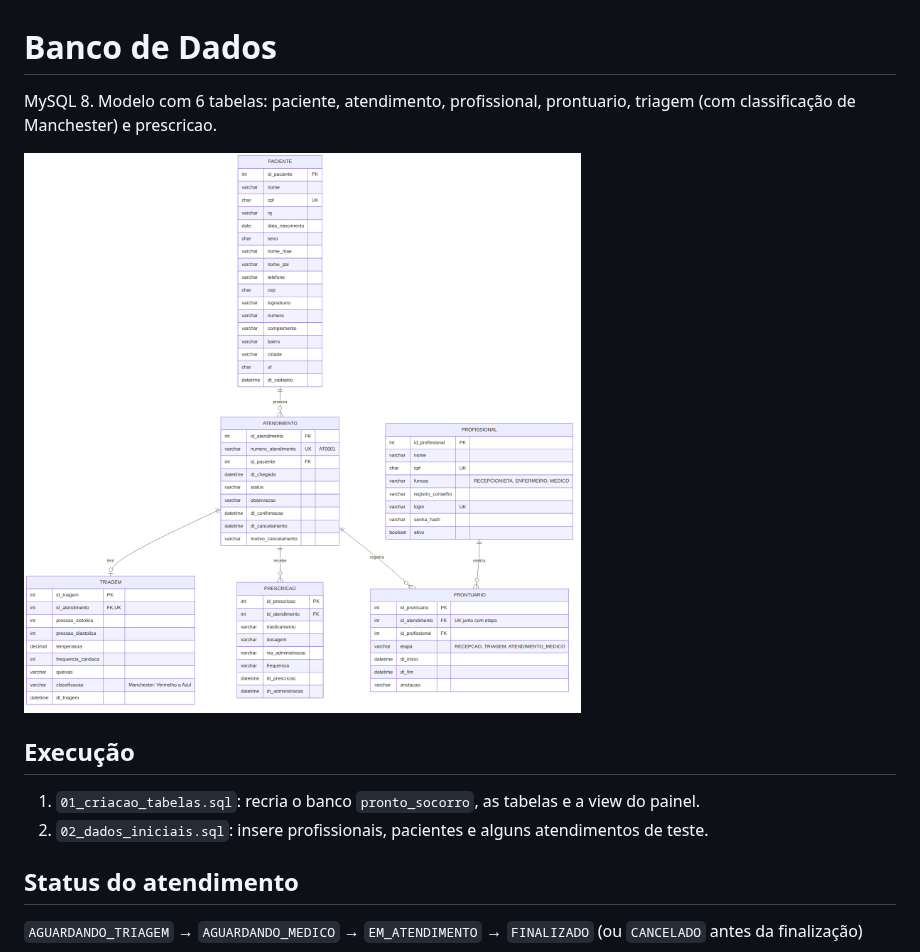
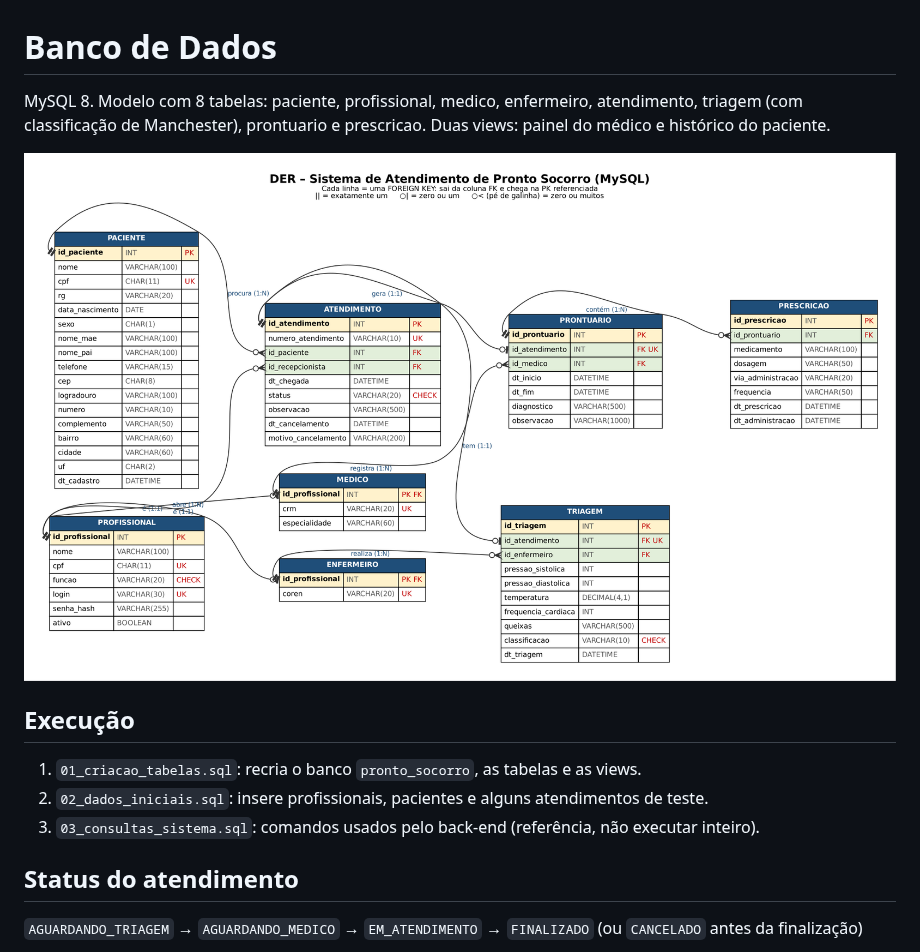
Before and after one commit to warley1137/PI2-SI-2026-Time04, a Markdown page: banco-de-dados/README.md, the part around the change. Drawn GitHub-style; pictures changed too: banco-de-dados/DER_pronto_socorro.png.

Commit message:
Att Banco de dados

```diff
--- a/banco-de-dados/README.md
+++ b/banco-de-dados/README.md
@@ -1,13 +1,14 @@
 # Banco de Dados
 
-MySQL 8. Modelo com 6 tabelas: paciente, atendimento, profissional, prontuario, triagem (com classificação de Manchester) e prescricao.
+MySQL 8. Modelo com 8 tabelas: paciente, profissional, medico, enfermeiro, atendimento, triagem (com classificação de Manchester), prontuario e prescricao. Duas views: painel do médico e histórico do paciente.
 
 ![DER](DER_pronto_socorro.png)
 
 ## Execução
 
-1. `01_criacao_tabelas.sql`: recria o banco `pronto_socorro`, as tabelas e a view do painel.
+1. `01_criacao_tabelas.sql`: recria o banco `pronto_socorro`, as tabelas e as views.
 2. `02_dados_iniciais.sql`: insere profissionais, pacientes e alguns atendimentos de teste.
+3. `03_consultas_sistema.sql`: comandos usados pelo back-end (referência, não executar inteiro).
 
 ## Status do atendimento
 
```
Also changed, not shown: 3 other files.
